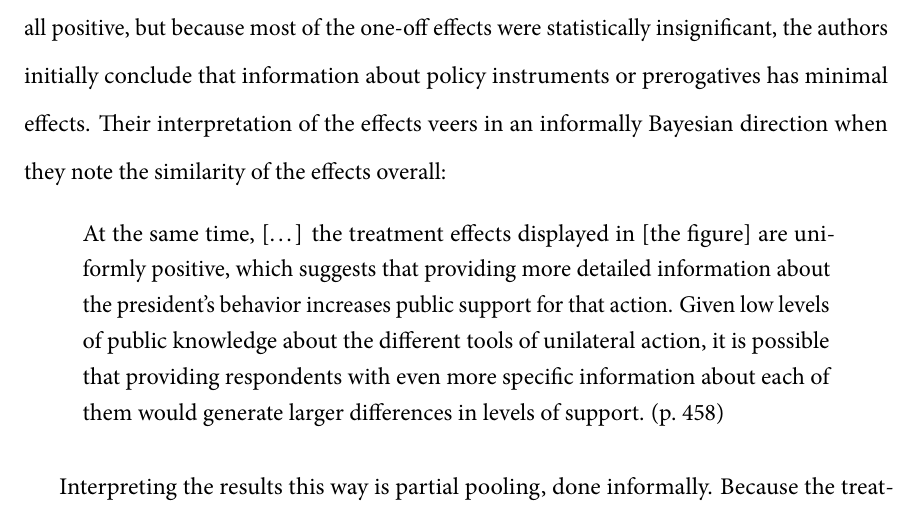
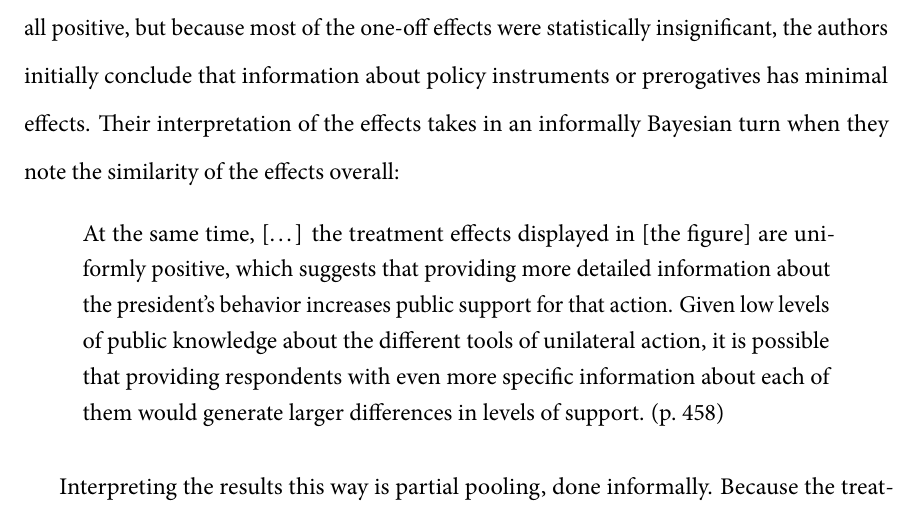
Before and after one commit to mikedecr/causal-bayes, an R Markdown document (writing/causal-bayes-paper.rmd): part of page 19 of 37, cut so that both start at the same text. The pictures show the output file writing/causal-bayes-paper.pdf that the author committed with the source.

Commit message:
diction fix ok NOW Minnesota version

````diff
--- a/writing/causal-bayes-paper.rmd
+++ b/writing/causal-bayes-paper.rmd
@@ -505,7 +505,7 @@ The second application in this paper is an experimental study of public opinion
 include_graphics(here("writing", "img", "reeves-trt.png"))
 ```
 
-The original figure of results (from $t$-tests) is shown in Figure&nbsp;\@ref(fig:original-reeves). Treatment effects were all positive, but because most of the one-off effects were statistically insignificant, the authors initially conclude that information about policy instruments or prerogatives has minimal effects. Their interpretation of the effects veers in an informally Bayesian direction when they note the similarity of the effects overall:
+The original figure of results (from $t$-tests) is shown in Figure&nbsp;\@ref(fig:original-reeves). Treatment effects were all positive, but because most of the one-off effects were statistically insignificant, the authors initially conclude that information about policy instruments or prerogatives has minimal effects. Their interpretation of the effects takes in an informally Bayesian turn when they note the similarity of the effects overall:
 
 > \onehalfspacing At the same time, [...] the treatment effects displayed in [the figure] are uniformly positive, which suggests that providing more detailed information about the president’s behavior increases public support for that action. Given low levels of public knowledge about the different tools of unilateral action, it is possible that providing respondents with even more specific information about each of them would generate larger differences in levels of support. (p.\ 458)
 
````
Also changed, not shown: writing/causal-bayes-paper.pdf.
